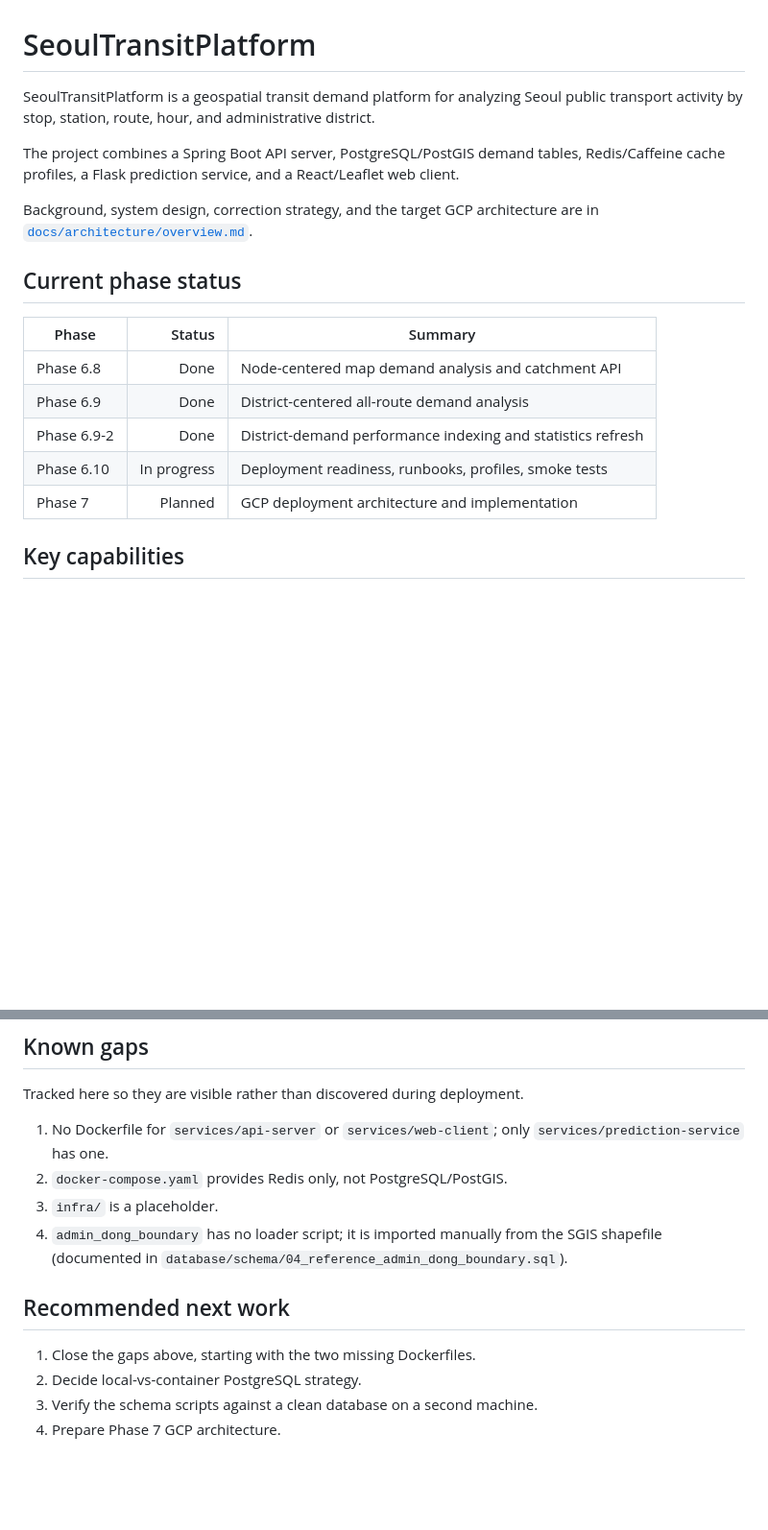
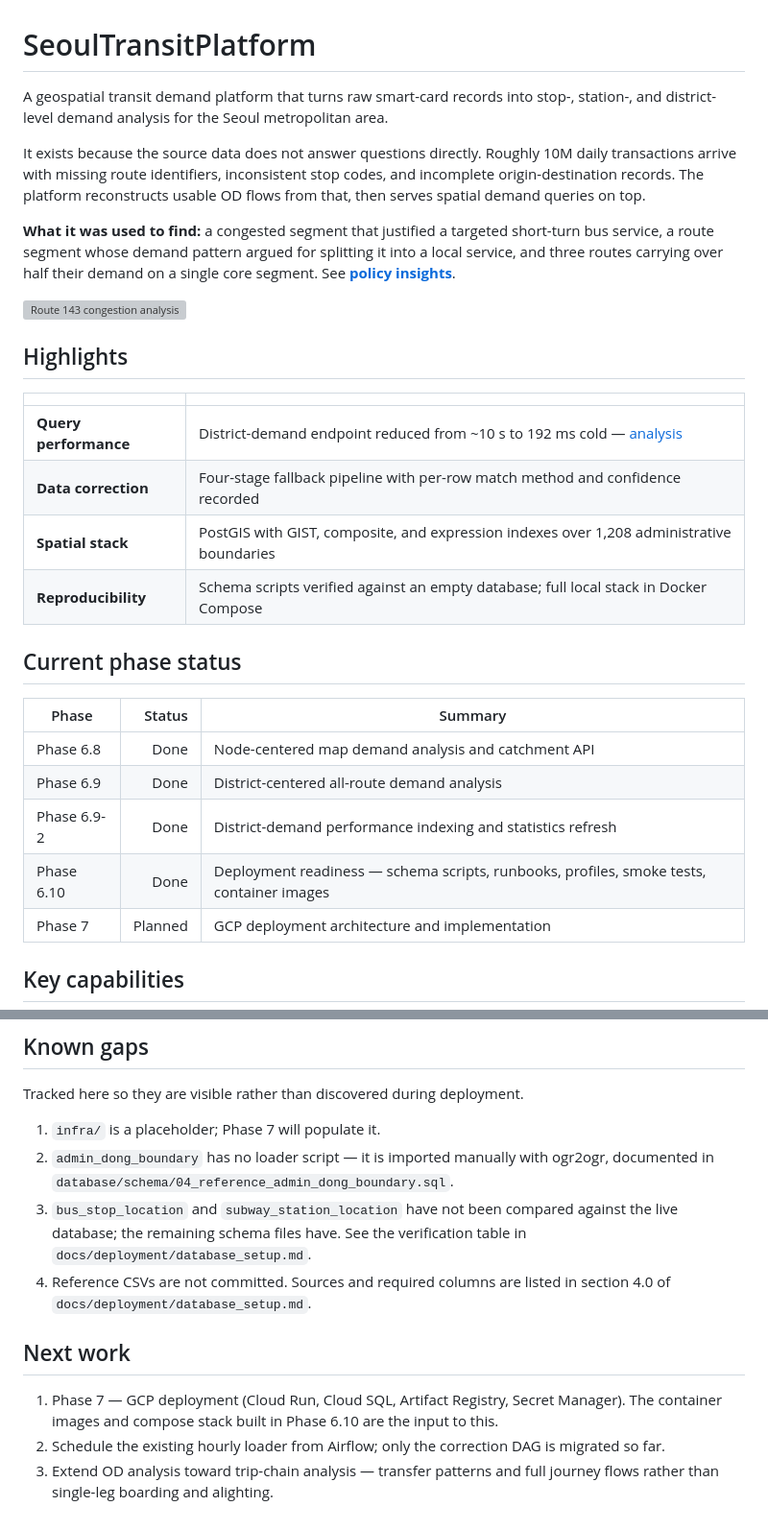
Before and after one commit to Ianx2933/SeoulTransitPlatform, a Markdown page: README.md, 2 parts joined by grey strips. Shown at 96% size. Drawn GitHub-style; blank space fills up the shorter version; grey boxes are pictures that could not be loaded.

```diff
--- a/README.md
+++ b/README.md
@@ -1,15 +1,30 @@
 # SeoulTransitPlatform
 
-SeoulTransitPlatform is a geospatial transit demand platform for analyzing
-Seoul public transport activity by stop, station, route, hour, and administrative district.
+A geospatial transit demand platform that turns raw smart-card records into
+stop-, station-, and district-level demand analysis for the Seoul metropolitan
+area.
 
-The project combines a Spring Boot API server, PostgreSQL/PostGIS demand
-tables, Redis/Caffeine cache profiles, a Flask prediction service, and a
-React/Leaflet web client.
+It exists because the source data does not answer questions directly. Roughly
+10M daily transactions arrive with missing route identifiers, inconsistent stop
+codes, and incomplete origin-destination records. The platform reconstructs
+usable OD flows from that, then serves spatial demand queries on top.
 
-Background, system design, correction strategy, and the target GCP
-architecture are in
-[`docs/architecture/overview.md`](docs/architecture/overview.md).
+**What it was used to find:** a congested segment that justified a targeted
+short-turn bus service, a route segment whose demand pattern argued for
+splitting it into a local service, and three routes carrying over half their
+demand on a single core segment. See
+**[policy insights](docs/analysis/policy_insights.md)**.
+
+![Route 143 congestion analysis](docs/analysis/images/route_143_congestion.png)
+
+## Highlights
+
+| | |
+|---|---|
+| **Query performance** | District-demand endpoint reduced from ~10 s to 192 ms cold — [analysis](docs/performance/phase6_9_2_district_demand_optimization.md) |
+| **Data correction** | Four-stage fallback pipeline with per-row match method and confidence recorded |
+| **Spatial stack** | PostGIS with GIST, composite, and expression indexes over 1,208 administrative boundaries |
+| **Reproducibility** | Schema scripts verified against an empty database; full local stack in Docker Compose |
 
 ## Current phase status
 
@@ -18,7 +33,7 @@ architecture are in
 | Phase 6.8 | Done | Node-centered map demand analysis and catchment API |
 | Phase 6.9 | Done | District-centered all-route demand analysis |
 | Phase 6.9-2 | Done | District-demand performance indexing and statistics refresh |
-| Phase 6.10 | In progress | Deployment readiness, runbooks, profiles, smoke tests |
+| Phase 6.10 | Done | Deployment readiness — schema scripts, runbooks, profiles, smoke tests, container images |
 | Phase 7 | Planned | GCP deployment architecture and implementation |
 
 ## Key capabilities
@@ -216,16 +255,22 @@ variables for local development.
 
 Tracked here so they are visible rather than discovered during deployment.
 
-1. No Dockerfile for `services/api-server` or `services/web-client`; only
-   `services/prediction-service` has one.
-2. `docker-compose.yaml` provides Redis only, not PostgreSQL/PostGIS.
-3. `infra/` is a placeholder.
-4. `admin_dong_boundary` has no loader script; it is imported manually from the
-   SGIS shapefile (documented in `database/schema/04_reference_admin_dong_boundary.sql`).
+1. `infra/` is a placeholder; Phase 7 will populate it.
+2. `admin_dong_boundary` has no loader script — it is imported manually with
+   ogr2ogr, documented in
+   `database/schema/04_reference_admin_dong_boundary.sql`.
+3. `bus_stop_location` and `subway_station_location` have not been compared
+   against the live database; the remaining schema files have. See the
+   verification table in `docs/deployment/database_setup.md`.
+4. Reference CSVs are not committed. Sources and required columns are listed in
+   section 4.0 of `docs/deployment/database_setup.md`.
 
-## Recommended next work
+## Next work
 
-1. Close the gaps above, starting with the two missing Dockerfiles.
-2. Decide local-vs-container PostgreSQL strategy.
-3. Verify the schema scripts against a clean database on a second machine.
-4. Prepare Phase 7 GCP architecture.
+1. Phase 7 — GCP deployment (Cloud Run, Cloud SQL, Artifact Registry, Secret
+   Manager). The container images and compose stack built in Phase 6.10 are the
+   input to this.
+2. Schedule the existing hourly loader from Airflow; only the correction DAG is
+   migrated so far.
+3. Extend OD analysis toward trip-chain analysis — transfer patterns and
+   full journey flows rather than single-leg boarding and alighting.
```
Also changed, not shown: other parts of README.md (+46 -22 lines).
